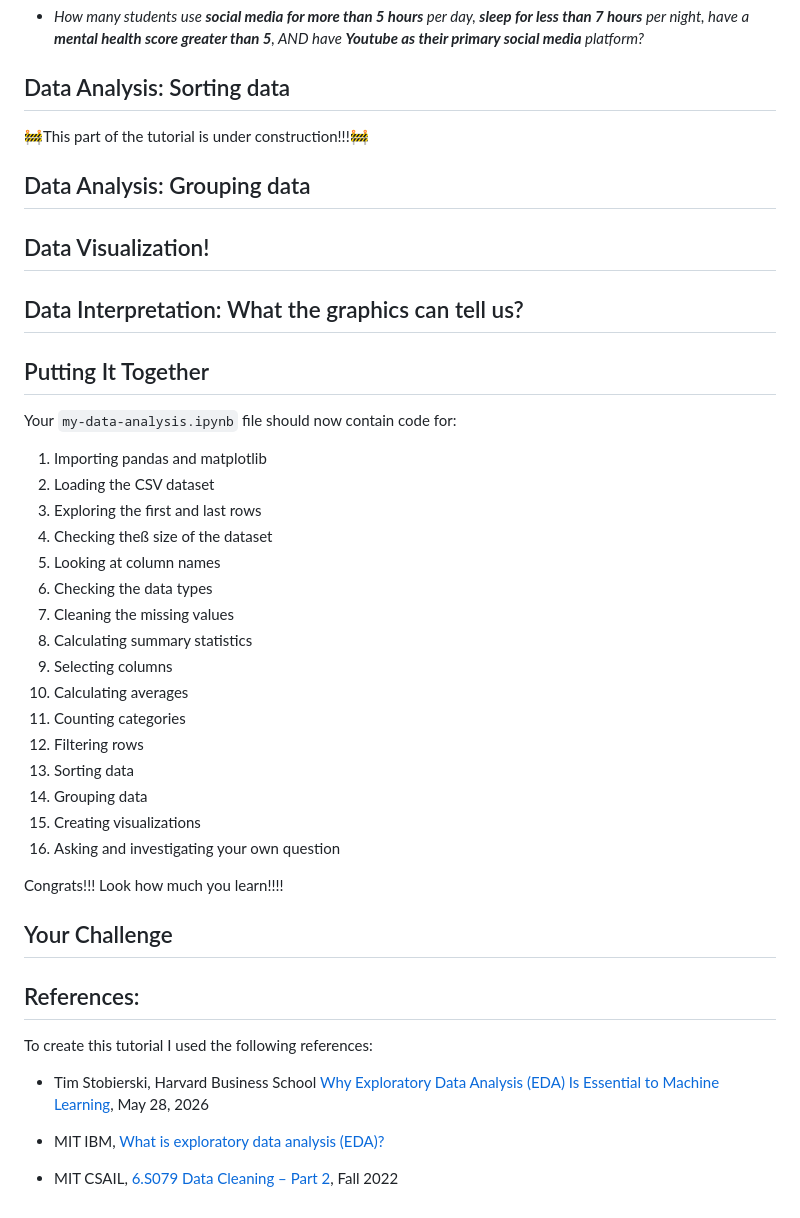
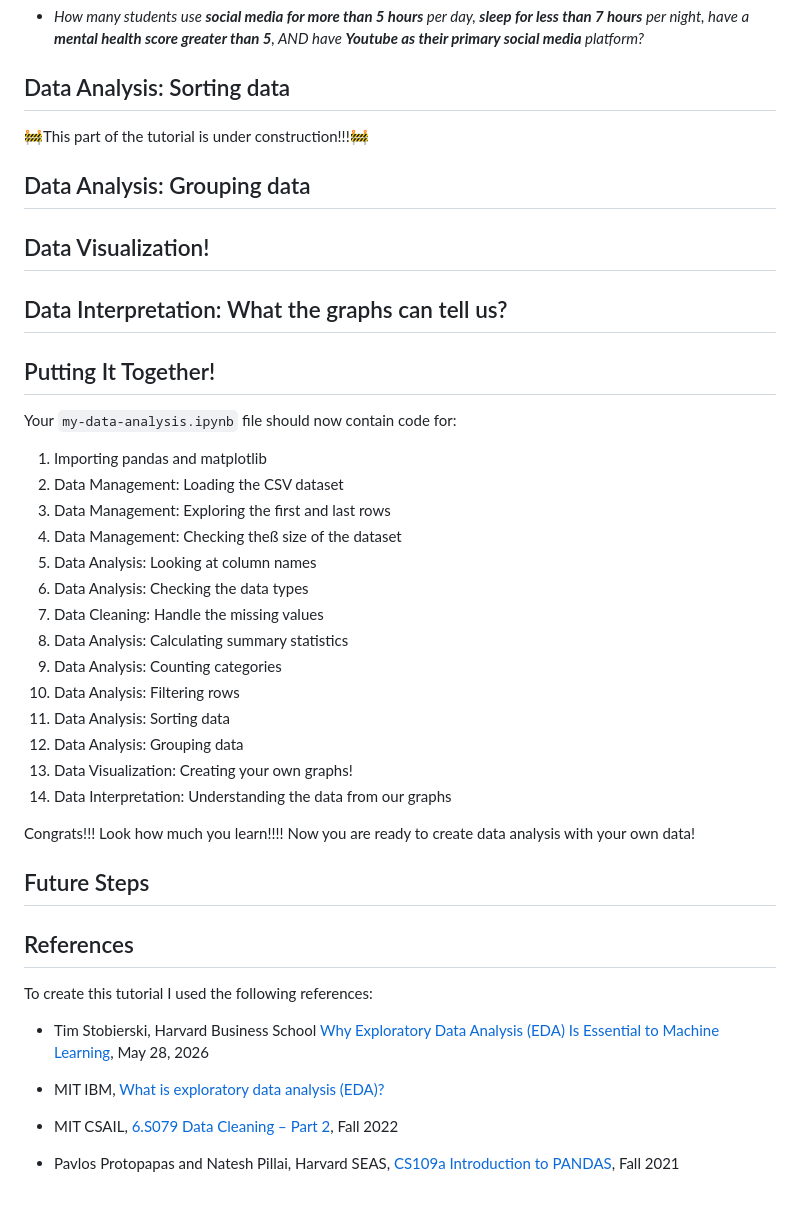
Before and after one commit to Innovators-for-Purpose/iFp-CS-Summer-Learning, a Markdown page: Data-Analysis-Track/PyREADMEDataAnalysis.md, the part around the change. Rendered like a GitHub page.

Commit message:
Start sorting + update references + draft of next steps

```diff
--- a/Data-Analysis-Track/PyREADMEDataAnalysis.md
+++ b/Data-Analysis-Track/PyREADMEDataAnalysis.md
@@ -778,6 +778,7 @@ Create a multiple condition filter that can answer this question:
 
 
 
+
 🚧This part of the tutorial is under construction!!!🚧
 
 ## Data Analysis: Grouping data
@@ -786,34 +787,32 @@ Create a multiple condition filter that can answer this question:
 
 ## Data Visualization!
 
-## Data Interpretation: What the graphics can tell us?
+## Data Interpretation: What the graphs can tell us?
 
-## Putting It Together
+## Putting It Together!
 
 Your `my-data-analysis.ipynb` file should now contain code for:
 
 1. Importing pandas and matplotlib
-2. Loading the CSV dataset
-3. Exploring the first and last rows
-4. Checking theß size of the dataset
-5. Looking at column names
-6. Checking the data types
-7. Cleaning the missing values
-8. Calculating summary statistics
-9. Selecting columns
-10. Calculating averages
-11. Counting categories
-12. Filtering rows
-13. Sorting data
-14. Grouping data
-15. Creating visualizations
-16. Asking and investigating your own question
+2. Data Management: Loading the CSV dataset
+3. Data Management: Exploring the first and last rows
+4. Data Management: Checking theß size of the dataset
+5. Data Analysis: Looking at column names
+6. Data Analysis: Checking the data types
+7. Data Cleaning: Handle the missing values
+8. Data Analysis: Calculating summary statistics
+9. Data Analysis: Counting categories
+10. Data Analysis: Filtering rows
+11. Data Analysis: Sorting data
+12. Data Analysis: Grouping data
+13. Data Visualization: Creating your own graphs!
+14. Data Interpretation: Understanding the data from our graphs
 
-Congrats!!! Look how much you learn!!!!
+Congrats!!! Look how much you learn!!!! Now you are ready to create data analysis with your own data!
 
-## Your Challenge
+## Future Steps
 
-## References:
+## References
 
 To create this tutorial I used the following references:
 
@@ -822,3 +821,5 @@ To create this tutorial I used the following references:
 - MIT IBM, [What is exploratory data analysis (EDA)?](https://www.ibm.com/think/topics/exploratory-data-analysis)
 
 - MIT CSAIL, [6.S079 Data Cleaning – Part 2](https://dsg.csail.mit.edu/6.S079-2022/lectures/6.S079_Lec08.pdf), Fall 2022
+
+- Pavlos Protopapas and Natesh Pillai, Harvard SEAS, [CS109a Introduction to PANDAS](https://harvard-iacs.github.io/2021-CS109A/lectures/lecture02/notebook-3/), Fall 2021
```
